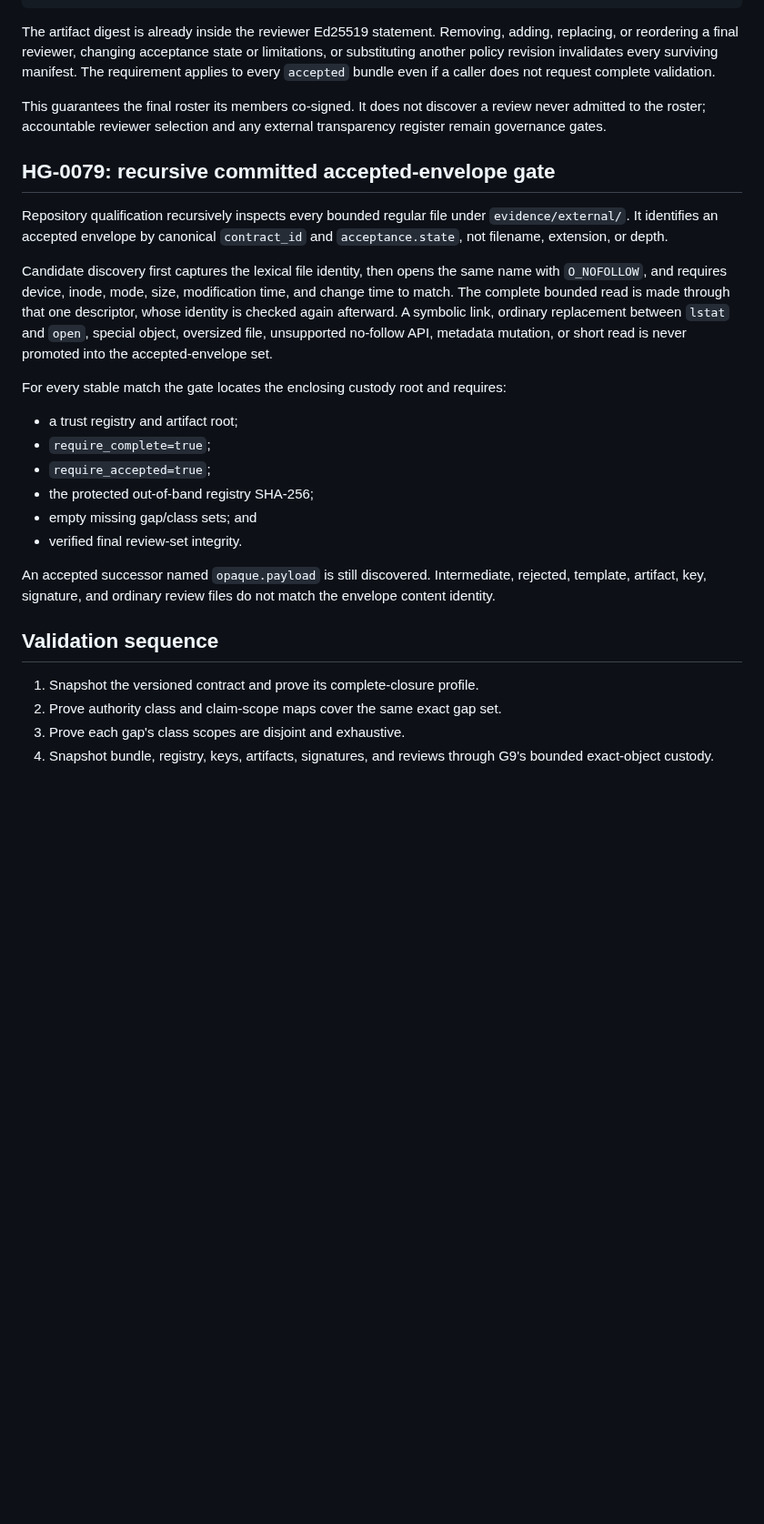
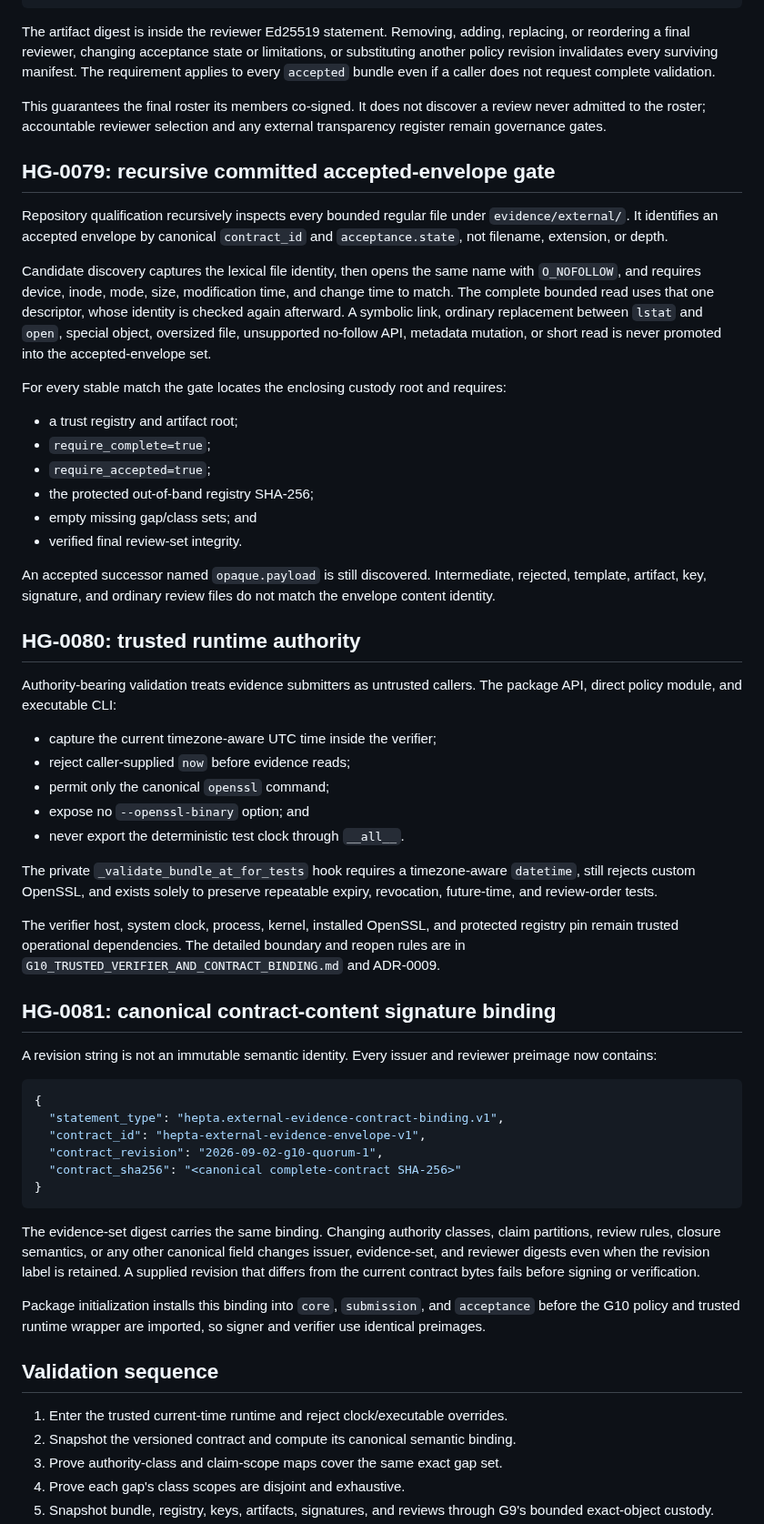
Before and after one commit to TrillionniumFoundation/hepta-glasses, a Markdown page: docs/development/G10_AUTHORITY_QUORUM_AND_REVIEW_INTEGRITY.md, the part around one of its changes. Shown at 91% size. Rendered like a GitHub page; blank space fills up the shorter version.

Commit message:
docs(g10): synchronize the six-gap source-closure plan

````diff
--- a/docs/development/G10_AUTHORITY_QUORUM_AND_REVIEW_INTEGRITY.md
+++ b/docs/development/G10_AUTHORITY_QUORUM_AND_REVIEW_INTEGRITY.md
@@ -116,8 +122,8 @@ Every accepted review artifact contains:
 }
 ```
 
-The artifact digest is already inside the reviewer Ed25519 statement. Removing,
-adding, replacing, or reordering a final reviewer, changing acceptance state or
+The artifact digest is inside the reviewer Ed25519 statement. Removing, adding,
+replacing, or reordering a final reviewer, changing acceptance state or
 limitations, or substituting another policy revision invalidates every
 surviving manifest. The requirement applies to every `accepted` bundle even if
 a caller does not request complete validation.
@@ -132,13 +138,13 @@ Repository qualification recursively inspects every bounded regular file under
 `evidence/external/`. It identifies an accepted envelope by canonical
 `contract_id` and `acceptance.state`, not filename, extension, or depth.
 
-Candidate discovery first captures the lexical file identity, then opens the
-same name with `O_NOFOLLOW`, and requires device, inode, mode, size,
-modification time, and change time to match. The complete bounded read is made
-through that one descriptor, whose identity is checked again afterward. A
-symbolic link, ordinary replacement between `lstat` and `open`, special object,
-oversized file, unsupported no-follow API, metadata mutation, or short read is
-never promoted into the accepted-envelope set.
+Candidate discovery captures the lexical file identity, then opens the same
+name with `O_NOFOLLOW`, and requires device, inode, mode, size, modification
+time, and change time to match. The complete bounded read uses that one
+descriptor, whose identity is checked again afterward. A symbolic link,
+ordinary replacement between `lstat` and `open`, special object, oversized
+file, unsupported no-follow API, metadata mutation, or short read is never
+promoted into the accepted-envelope set.
 
 For every stable match the gate locates the enclosing custody root and requires:
 
@@ -149,14 +155,59 @@ For every stable match the gate locates the enclosing custody root and requires:
 - empty missing gap/class sets; and
 - verified final review-set integrity.
 
-An accepted successor named `opaque.payload` is still discovered. Intermediate,
-rejected, template, artifact, key, signature, and ordinary review files do not
-match the envelope content identity.
+An accepted successor named `opaque.payload` is still discovered.
+Intermediate, rejected, template, artifact, key, signature, and ordinary review
+files do not match the envelope content identity.
+
+## HG-0080: trusted runtime authority
+
+Authority-bearing validation treats evidence submitters as untrusted callers.
+The package API, direct policy module, and executable CLI:
+
+- capture the current timezone-aware UTC time inside the verifier;
+- reject caller-supplied `now` before evidence reads;
+- permit only the canonical `openssl` command;
+- expose no `--openssl-binary` option; and
+- never export the deterministic test clock through `__all__`.
+
+The private `_validate_bundle_at_for_tests` hook requires a timezone-aware
+`datetime`, still rejects custom OpenSSL, and exists solely to preserve
+repeatable expiry, revocation, future-time, and review-order tests.
+
+The verifier host, system clock, process, kernel, installed OpenSSL, and
+protected registry pin remain trusted operational dependencies. The detailed
+boundary and reopen rules are in
+`G10_TRUSTED_VERIFIER_AND_CONTRACT_BINDING.md` and ADR-0009.
+
+## HG-0081: canonical contract-content signature binding
+
+A revision string is not an immutable semantic identity. Every issuer and
+reviewer preimage now contains:
+
+```json
+{
+  "statement_type": "hepta.external-evidence-contract-binding.v1",
+  "contract_id": "hepta-external-evidence-envelope-v1",
+  "contract_revision": "2026-09-02-g10-quorum-1",
+  "contract_sha256": "<canonical complete-contract SHA-256>"
+}
+```
+
+The evidence-set digest carries the same binding. Changing authority classes,
+claim partitions, review rules, closure semantics, or any other canonical field
+changes issuer, evidence-set, and reviewer digests even when the revision label
+is retained. A supplied revision that differs from the current contract bytes
+fails before signing or verification.
+
+Package initialization installs this binding into `core`, `submission`, and
+`acceptance` before the G10 policy and trusted runtime wrapper are imported, so
+signer and verifier use identical preimages.
 
 ## Validation sequence
 
-1. Snapshot the versioned contract and prove its complete-closure profile.
-2. Prove authority class and claim-scope maps cover the same exact gap set.
-3. Prove each gap's class scopes are disjoint and exhaustive.
-4. Snapshot bundle, registry, keys, artifacts, signatures, and reviews through
+1. Enter the trusted current-time runtime and reject clock/executable overrides.
+2. Snapshot the versioned contract and compute its canonical semantic binding.
+3. Prove authority-class and claim-scope maps cover the same exact gap set.
+4. Prove each gap's class scopes are disjoint and exhaustive.
+5. Snapshot bundle, registry, keys, artifacts, signatures, and reviews through
    G9's bounded exact-object custody.
````
Also changed, not shown: other parts of docs/development/G10_AUTHORITY_QUORUM_AND_REVIEW_INTEGRITY.md (+46 -35 lines).
